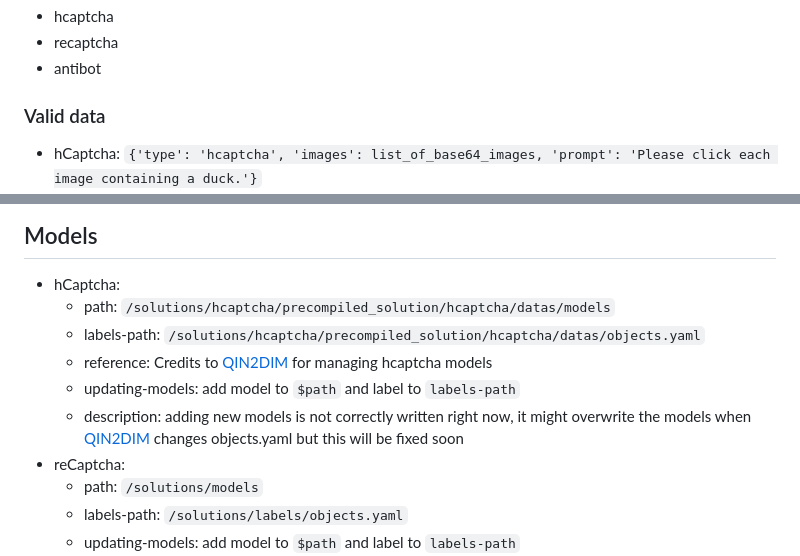
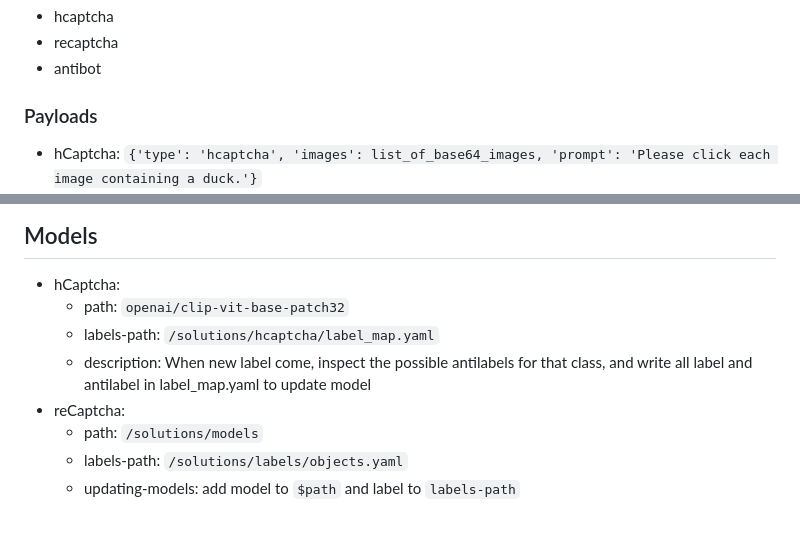
Before and after one commit to haylahi/CaptchaXpert, a Markdown page: README.md, 2 parts joined by grey strips. GitHub-like rendering; blank space fills up the shorter version.

```diff
--- a/README.md
+++ b/README.md
@@ -87,7 +87,7 @@ Anyone can use this app to solve captcha images by sending http request to endpo
 - recaptcha
 - antibot
 
-### Valid data
+### Payloads
 - hCaptcha: `{'type': 'hcaptcha', 'images': list_of_base64_images, 'prompt': 'Please click each image containing a duck.'}`
 - reCaptcha: `{'type': 'recaptcha', 'images': list_of_base64_images, 'label': 'bus', grid: '3x3'}`
     - images is divided into 2 parts: `image or images`
@@ -101,12 +101,9 @@ Anyone can use this app to solve captcha images by sending http request to endpo
 
 ## Models
 - hCaptcha:
-    - path: `/solutions/hcaptcha/precompiled_solution/hcaptcha/datas/models`
-    - labels-path: `/solutions/hcaptcha/precompiled_solution/hcaptcha/datas/objects.yaml`
-    - reference: Credits to [QIN2DIM](https://github.com/QIN2DIM/hcaptcha-challenger/) for managing hcaptcha models
-    - updating-models: add model to `$path` and label to `labels-path`
-    - description: adding new models is not correctly written right now, it might overwrite the models when [QIN2DIM](https://github.com/QIN2DIM/hcaptcha-challenger/) changes objects.yaml
-                   but this will be fixed soon
+    - path: `openai/clip-vit-base-patch32`
+    - labels-path: `/solutions/hcaptcha/label_map.yaml`
+    - description: When new label come, inspect the possible antilabels for that class, and write all label and antilabel in label_map.yaml to update model
 - reCaptcha:
     - path: `/solutions/models`
     - labels-path: `/solutions/labels/objects.yaml`
```
